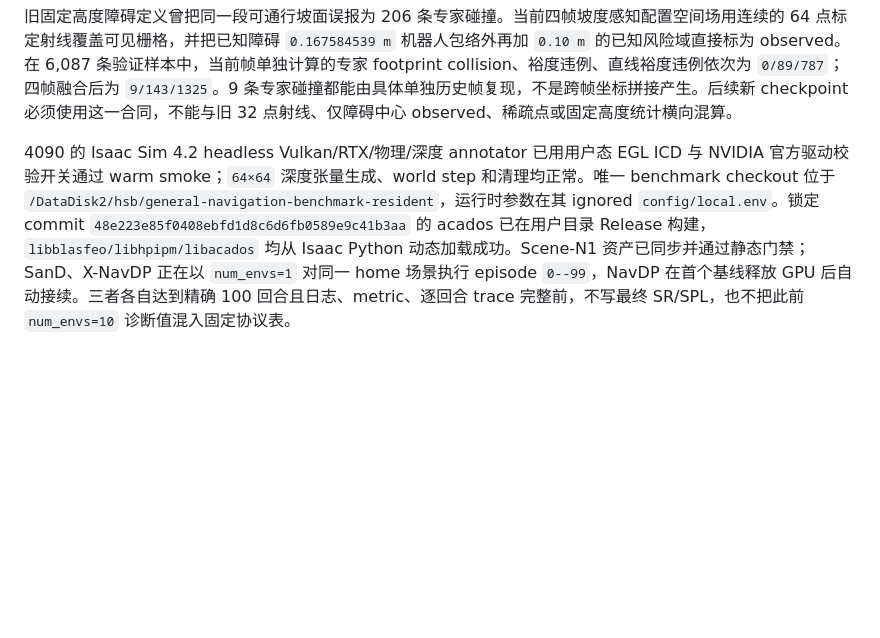
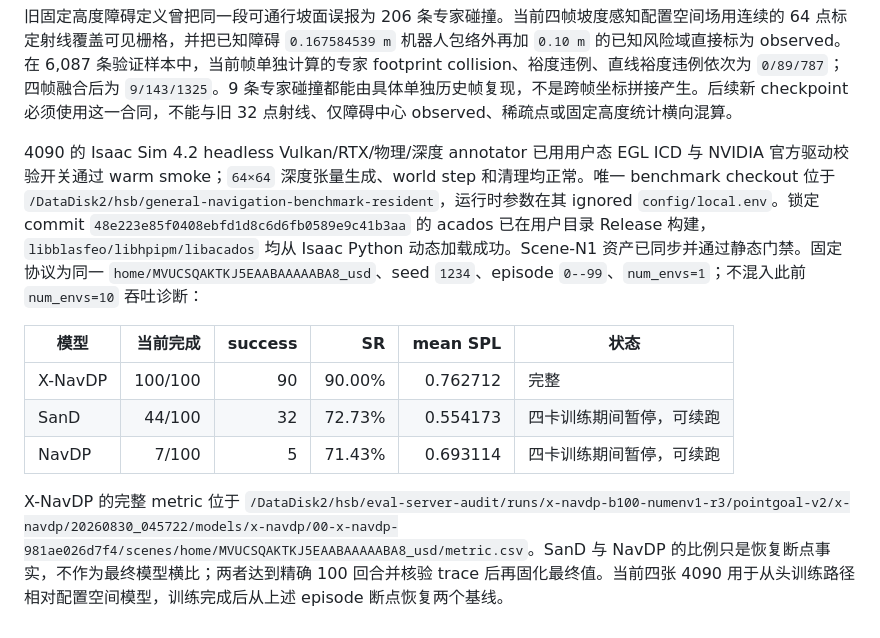
Before and after one commit to linyuxiu130/CurveNav, a Markdown page: EVALUATION.md, the part around the change. GitHub-like rendering; blank space fills up the shorter version.

Commit message:
Record fixed-protocol baseline progress

```diff
--- a/EVALUATION.md
+++ b/EVALUATION.md
@@ -199,4 +199,12 @@ offline:    /mnt/data/huangshibo/H/navigation_three_projects/curvenav/outputs/st
 
 旧固定高度障碍定义曾把同一段可通行坡面误报为 206 条专家碰撞。当前四帧坡度感知配置空间场用连续的 64 点标定射线覆盖可见栅格，并把已知障碍 `0.167584539 m` 机器人包络外再加 `0.10 m` 的已知风险域直接标为 observed。在 6,087 条验证样本中，当前帧单独计算的专家 footprint collision、裕度违例、直线裕度违例依次为 `0/89/787`；四帧融合后为 `9/143/1325`。9 条专家碰撞都能由具体单独历史帧复现，不是跨帧坐标拼接产生。后续新 checkpoint 必须使用这一合同，不能与旧 32 点射线、仅障碍中心 observed、稀疏点或固定高度统计横向混算。
 
-4090 的 Isaac Sim 4.2 headless Vulkan/RTX/物理/深度 annotator 已用用户态 EGL ICD 与 NVIDIA 官方驱动校验开关通过 warm smoke；`64×64` 深度张量生成、world step 和清理均正常。唯一 benchmark checkout 位于 `/DataDisk2/hsb/general-navigation-benchmark-resident`，运行时参数在其 ignored `config/local.env`。锁定 commit `48e223e85f0408ebfd1d8c6d6fb0589e9c41b3aa` 的 acados 已在用户目录 Release 构建，`libblasfeo/libhpipm/libacados` 均从 Isaac Python 动态加载成功。Scene-N1 资产已同步并通过静态门禁；SanD、X-NavDP 正在以 `num_envs=1` 对同一 home 场景执行 episode `0--99`，NavDP 在首个基线释放 GPU 后自动接续。三者各自达到精确 100 回合且日志、metric、逐回合 trace 完整前，不写最终 SR/SPL，也不把此前 `num_envs=10` 诊断值混入固定协议表。
+4090 的 Isaac Sim 4.2 headless Vulkan/RTX/物理/深度 annotator 已用用户态 EGL ICD 与 NVIDIA 官方驱动校验开关通过 warm smoke；`64×64` 深度张量生成、world step 和清理均正常。唯一 benchmark checkout 位于 `/DataDisk2/hsb/general-navigation-benchmark-resident`，运行时参数在其 ignored `config/local.env`。锁定 commit `48e223e85f0408ebfd1d8c6d6fb0589e9c41b3aa` 的 acados 已在用户目录 Release 构建，`libblasfeo/libhpipm/libacados` 均从 Isaac Python 动态加载成功。Scene-N1 资产已同步并通过静态门禁。固定协议为同一 `home/MVUCSQAKTKJ5EAABAAAAABA8_usd`、seed `1234`、episode `0--99`、`num_envs=1`；不混入此前 `num_envs=10` 吞吐诊断：
+
+| 模型 | 当前完成 | success | SR | mean SPL | 状态 |
+|---|---:|---:|---:|---:|---|
+| X-NavDP | 100/100 | 90 | 90.00% | 0.762712 | 完整 |
+| SanD | 44/100 | 32 | 72.73% | 0.554173 | 四卡训练期间暂停，可续跑 |
+| NavDP | 7/100 | 5 | 71.43% | 0.693114 | 四卡训练期间暂停，可续跑 |
+
+X-NavDP 的完整 metric 位于 `/DataDisk2/hsb/eval-server-audit/runs/x-navdp-b100-numenv1-r3/pointgoal-v2/x-navdp/20260830_045722/models/x-navdp/00-x-navdp-981ae026d7f4/scenes/home/MVUCSQAKTKJ5EAABAAAAABA8_usd/metric.csv`。SanD 与 NavDP 的比例只是恢复断点事实，不作为最终模型横比；两者达到精确 100 回合并核验 trace 后再固化最终值。当前四张 4090 用于从头训练路径相对配置空间模型，训练完成后从上述 episode 断点恢复两个基线。
```
